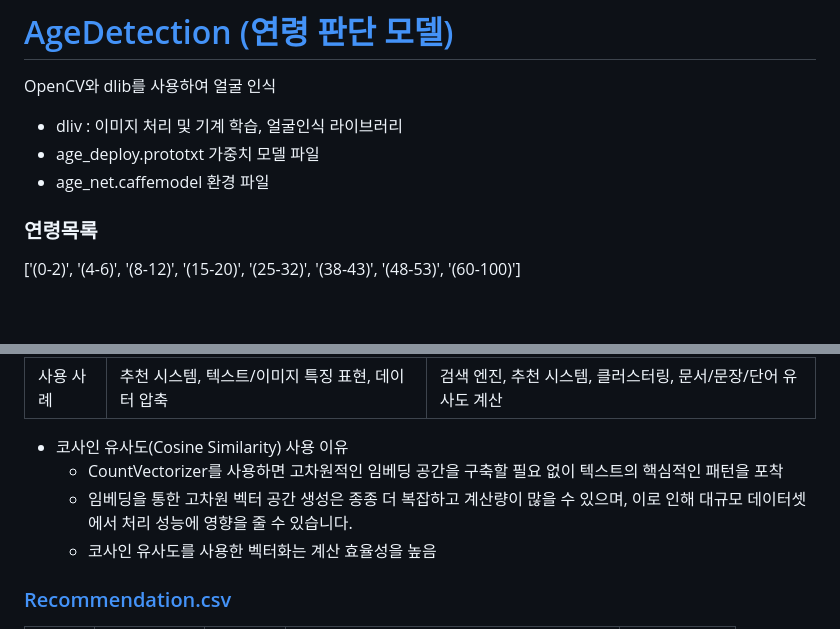
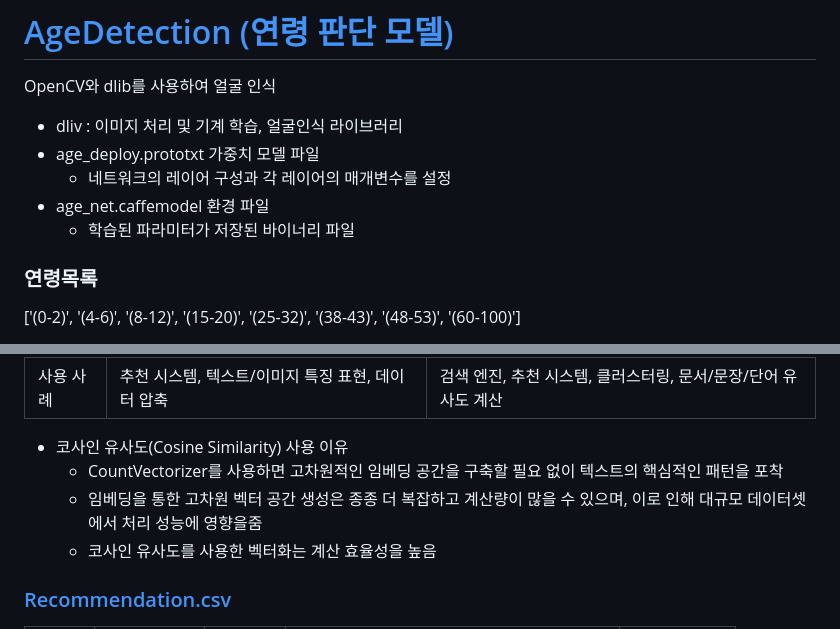
Before and after one commit to SolarHO/inhatc-24-1, a Markdown page: README.md, 2 parts joined by grey strips. Drawn GitHub-style; blank space fills up the shorter version.

```diff
--- a/README.md
+++ b/README.md
@@ -85,7 +85,9 @@ model = Sequential([
 OpenCV와 dlib를 사용하여 얼굴 인식
 - dliv : 이미지 처리 및 기계 학습, 얼굴인식 라이브러리
 - age_deploy.prototxt 가중치 모델 파일
+  - 네트워크의 레이어 구성과 각 레이어의 매개변수를 설정
 - age_net.caffemodel 환경 파일
+  - 학습된 파라미터가 저장된 바이너리 파일
 
 ### 연령목록
 ['(0-2)', '(4-6)', '(8-12)', '(15-20)', '(25-32)', '(38-43)', '(48-53)', '(60-100)']
@@ -164,7 +166,7 @@ YOLOv5 모델 사용
 
 - 코사인 유사도(Cosine Similarity) 사용 이유
   - CountVectorizer를 사용하면 고차원적인 임베딩 공간을 구축할 필요 없이 텍스트의 핵심적인 패턴을 포착
-  - 임베딩을 통한 고차원 벡터 공간 생성은 종종 더 복잡하고 계산량이 많을 수 있으며, 이로 인해 대규모 데이터셋에서 처리 성능에 영향을 줄 수 있습니다.
+  - 임베딩을 통한 고차원 벡터 공간 생성은 종종 더 복잡하고 계산량이 많을 수 있으며, 이로 인해 대규모 데이터셋에서 처리 성능에 영향을줌
   - 코사인 유사도를 사용한 벡터화는 계산 효율성을 높음
 
 ### [Recommendation.csv](https://github.com/SolarHO/inhatc-24-1/blob/main/recommendation/data/recommender.csv)
```
